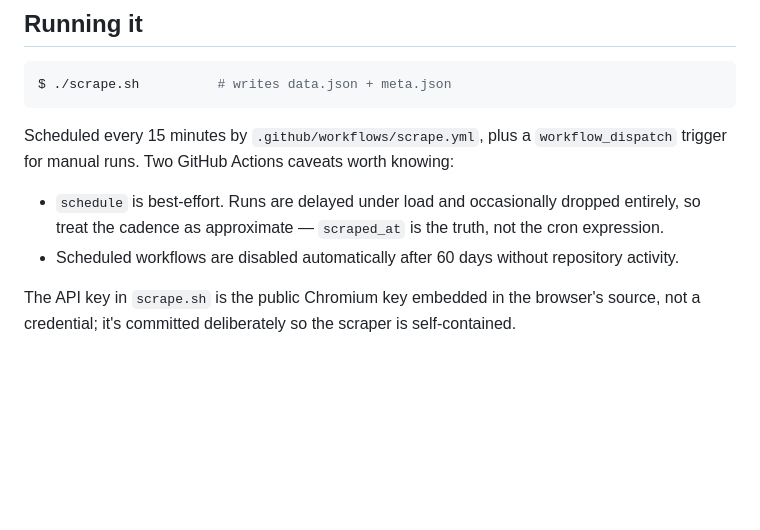
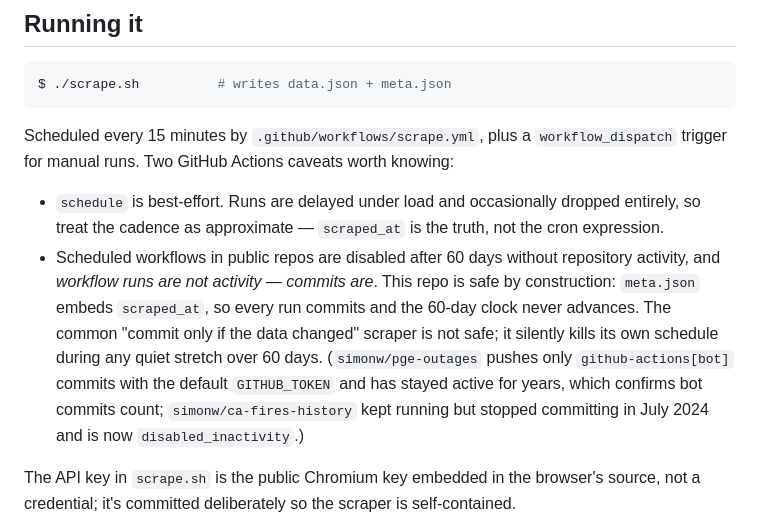
Before and after one commit to AGWA-bot/chrome-sctauditing-delay, a Markdown page: README.md, the part around the change. GitHub-like rendering; blank space fills up the shorter version.

Commit message:
Document why the heartbeat also keeps the schedule alive
GitHub disables scheduled workflows in public repos after 60 days without
repository activity, and commits are what count -- workflow runs are not.
Committing meta.json every run means the clock never advances.

Co-Authored-By: Claude Opus 5 (1M context) <noreply@anthropic.com>
Claude-Session: https://claude.ai/code/session_01MqU18EdwL2syHV8yoAwJrf

```diff
--- a/README.md
+++ b/README.md
@@ -102,7 +102,15 @@ for manual runs. Two GitHub Actions caveats worth knowing:
 
 - `schedule` is best-effort. Runs are delayed under load and occasionally dropped entirely,
   so treat the cadence as approximate — `scraped_at` is the truth, not the cron expression.
-- Scheduled workflows are disabled automatically after 60 days without repository activity.
+- Scheduled workflows in public repos are disabled after 60 days without repository
+  activity, and *workflow runs are not activity — commits are*. This repo is safe by
+  construction: `meta.json` embeds `scraped_at`, so every run commits and the 60-day clock
+  never advances. The common "commit only if the data changed" scraper is not safe; it
+  silently kills its own schedule during any quiet stretch over 60 days.
+  (`simonw/pge-outages` pushes only `github-actions[bot]` commits with the default
+  `GITHUB_TOKEN` and has stayed active for years, which confirms bot commits count;
+  `simonw/ca-fires-history` kept running but stopped committing in July 2024 and is now
+  `disabled_inactivity`.)
 
 The API key in `scrape.sh` is the public Chromium key embedded in the browser's source, not
 a credential; it's committed deliberately so the scraper is self-contained.
```
